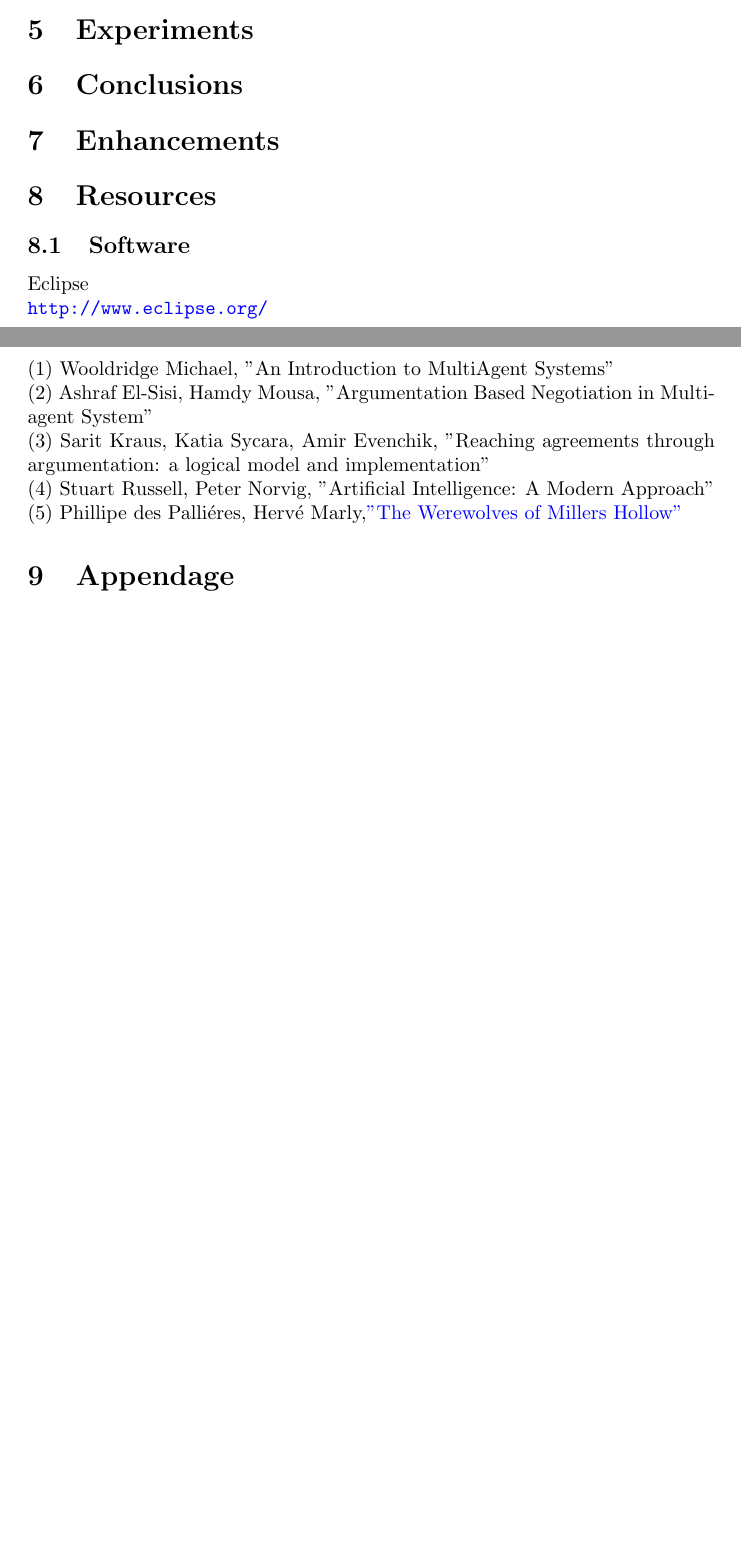
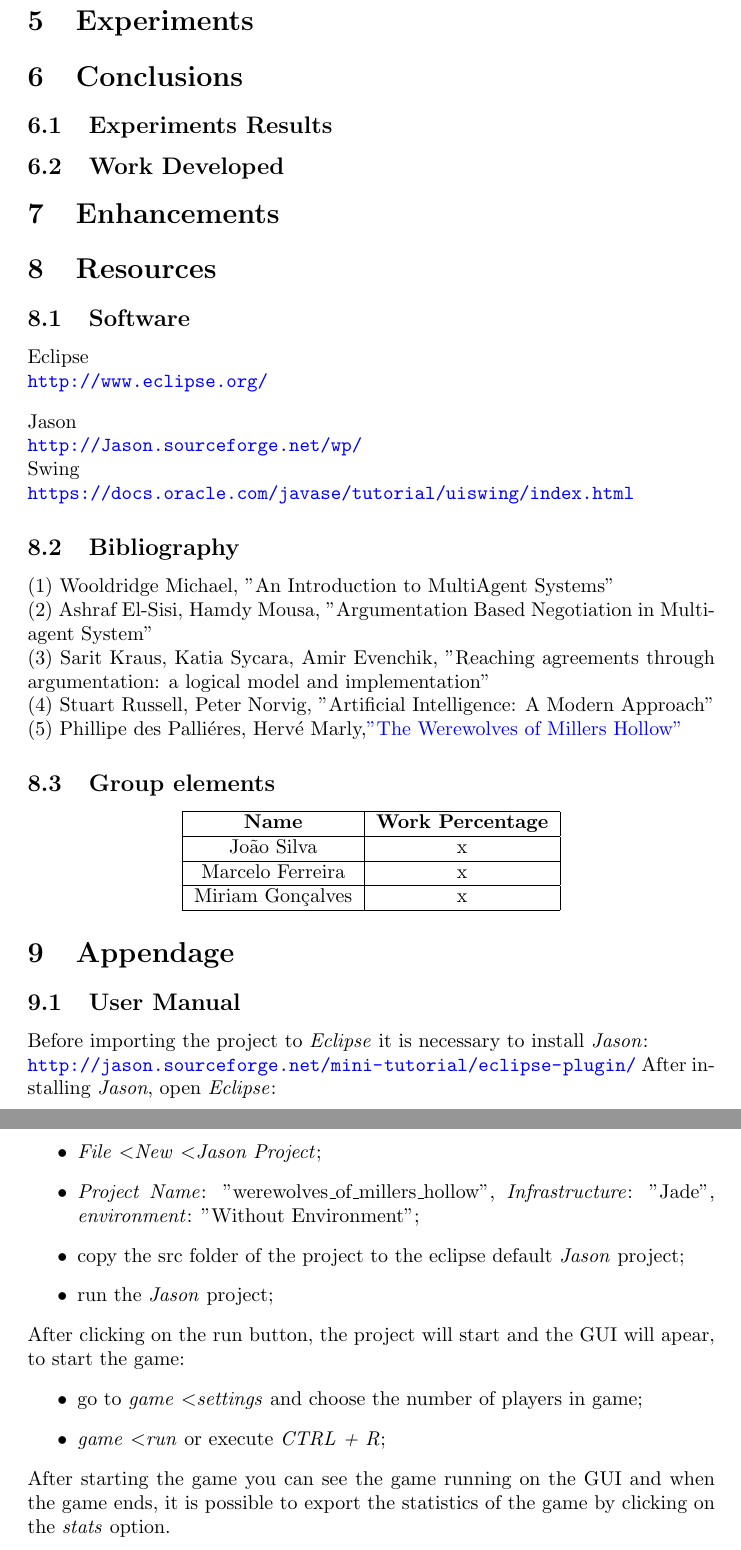
Before and after one commit to joaosilva22/werewolves-of-millers-hollow, a LaTeX document (docs/FinalReport.tex): two parts of pages 14 and 15 of 15 before the commit and two parts of pages 15 and 16 of 16 after it, joined at a grey line, cut so that both start at the same text, the shorter picture padded with empty space. Compiled offline with pdfLaTeX.

Commit message:
added the user manual section

```diff
--- a/docs/FinalReport.tex
+++ b/docs/FinalReport.tex
@@ -349,9 +349,15 @@ In the main interface it is possible to visualize different aspects of the game,
 \begin{center}
 \includegraphics[width=1\textwidth]{./images/gui.png}\par\vspace{1cm}
 \end{center}
+
 \section{Experiments}
+
 \section{Conclusions}
+\subsection{Experiments Results}
+\subsection{Work Developed}
 \section{Enhancements}
+
+
 \section{Resources}
 
 \subsection{Software}
@@ -378,6 +384,37 @@ Swing \par
 \noindent
 (5) Phillipe des Palliéres, Hervé Marly,\href{https://images-cdn.asmodee.us/filer_public/16/d8/16d81cd1-7f49-4f2e-a95d-fc408bcef79a/kg01_rules.pdf}{"The Werewolves of Millers Hollow"}
 
+\subsection{Group elements}
+\begin{center}
+\begin{tabular}{ |c|c| }
+\hline
+ \textbf{Name} & \textbf{Work Percentage} \\
+ \hline
+ João Silva & x \\
+ \hline
+ Marcelo Ferreira & x \\
+ \hline
+ Miriam Gonçalves & x \\
+ \hline
+\end{tabular}
+\end{center}
+\section{Appendage}
+\subsection{User Manual}
+Before importing the project to \textit{Eclipse} it is necessary to install \textit{Jason}:
+\newline
+\url{http://jason.sourceforge.net/mini-tutorial/eclipse-plugin/}
+After installing \textit{Jason}, open \textit{Eclipse}:
+\begin{itemize}
+	\item \textit{File} \textless \textit{New} \textless \textit{Jason Project};
+	\item \textit{Project Name}: "werewolves\_of\_millers\_hollow", \textit{Infrastructure}: "Jade", \textit{environment}: "Without Environment";
+	\item copy the src folder of the project to the eclipse default \textit{Jason} project;
+	\item run the \textit{Jason} project;
+\end{itemize}
 
-\section{Appendage}
+After clicking on the run button, the project will start and the GUI will apear, to start the game:
+\begin{itemize}
+	\item go to \textit{game} \textless \textit{settings} and choose the number of players in game;
+	\item \textit{game} \textless \textit{run} or execute \textit{CTRL + R};
+\end{itemize}
+After starting the game you can see the game running on the GUI and when the game ends, it is possible to export the statistics of the game by clicking on the \textit{stats} option.
 \end{document}
```
